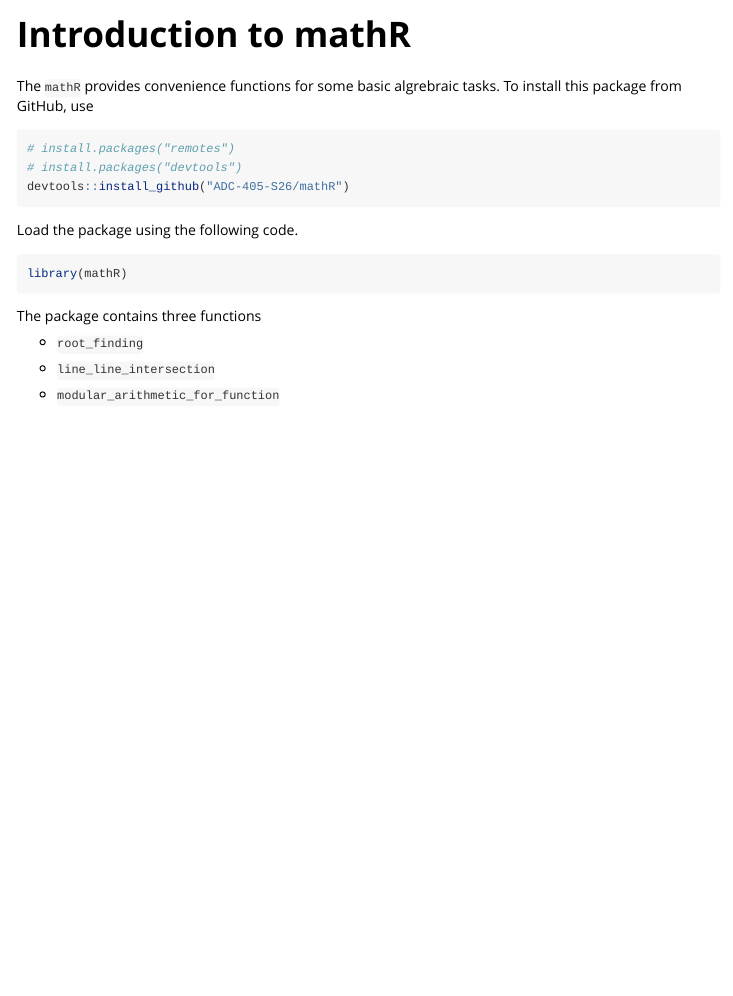
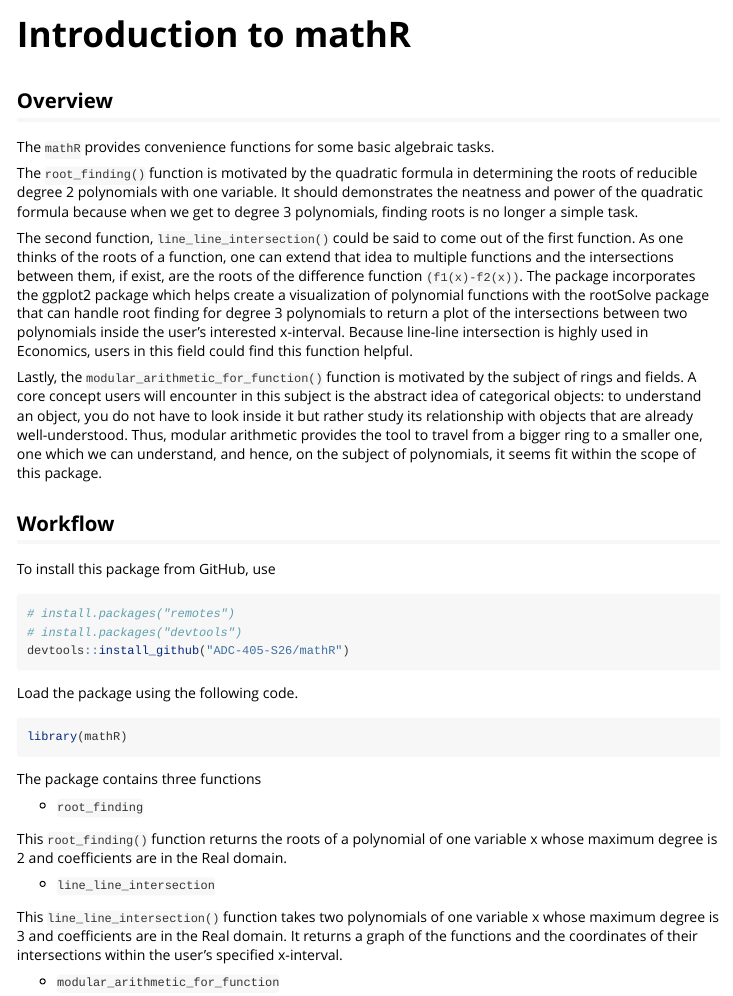
Before and after one commit to ADC-405-S26/mathR, an R Markdown document (vignettes/intro-to-mathr.Rmd): the page in a window 1100 px wide, from its top. Rendered offline with R 4.5, knitr and Pandoc, with nearby package versions.

Commit message:
Edited vignettes

````diff
--- a/vignettes/intro-to-mathr.Rmd
+++ b/vignettes/intro-to-mathr.Rmd
@@ -14,14 +14,26 @@
 )
 ```
 
+## Overview
 
-The `mathR` provides convenience functions for some basic algrebraic tasks. To install this package from GitHub, use
+The `mathR` provides convenience functions for some basic algebraic tasks.
+
+The `root_finding()` function is motivated by the quadratic formula in determining the roots of reducible degree 2 polynomials with one variable. It should demonstrates the neatness and power of the quadratic formula because when we get to degree 3 polynomials, finding roots is no longer a simple task.
+
+The second function, `line_line_intersection()` could be said to come out of the first function. As one thinks of the roots of a function, one can extend that idea to multiple functions and the intersections between them, if exist, are the roots of the difference function `(f1(x)-f2(x))`. The package incorporates the ggplot2 package which helps create a visualization of polynomial functions with the rootSolve package that can handle root finding for degree 3 polynomials to return a plot of the intersections between two polynomials inside the user's interested x-interval. Because line-line intersection is highly used in Economics, users in this field could find this function helpful.
+
+Lastly, the `modular_arithmetic_for_function()` function is motivated by the subject of rings and fields. A core concept users will encounter in this subject is the abstract idea of categorical objects: to understand an object, you do not have to look inside it but rather study its relationship with objects that are already well-understood. Thus, modular arithmetic provides the tool to travel from a bigger ring to a smaller one, one which we can understand, and hence, on the subject of polynomials, it seems fit within the scope of this package.
+
+## Workflow
+
+To install this package from GitHub, use
 
 ```{r, eval=FALSE}
 # install.packages("remotes")
 # install.packages("devtools")
 devtools::install_github("ADC-405-S26/mathR")
 ```
+
 
 Load the package using the following code.
 
@@ -33,5 +45,12 @@
 
 * `root_finding`
 
+This `root_finding()` function returns the roots of a polynomial of one variable x whose maximum degree is 2 and coefficients are in the Real domain.
+
+
+
 * `line_line_intersection`
+
+This `line_line_intersection()` function takes two polynomials of one variable x whose maximum degree is 3 and coefficients are in the Real domain. It returns a graph of the functions and the coordinates of their intersections within the user's specified x-interval.
+
 * `modular_arithmetic_for_function`
````
Also changed, not shown: README.Rmd (+11 -5 lines), README.md, 1 other file.
